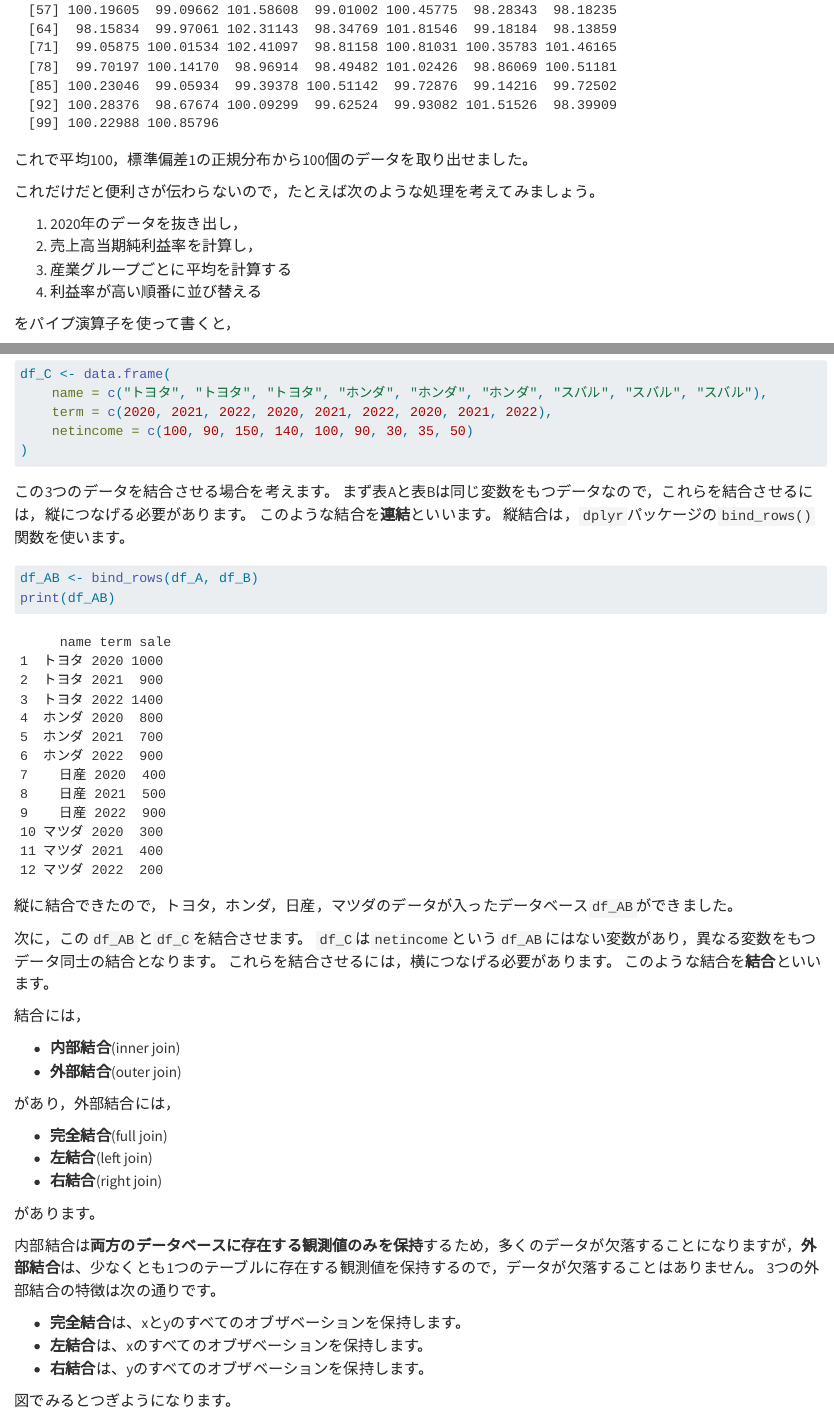
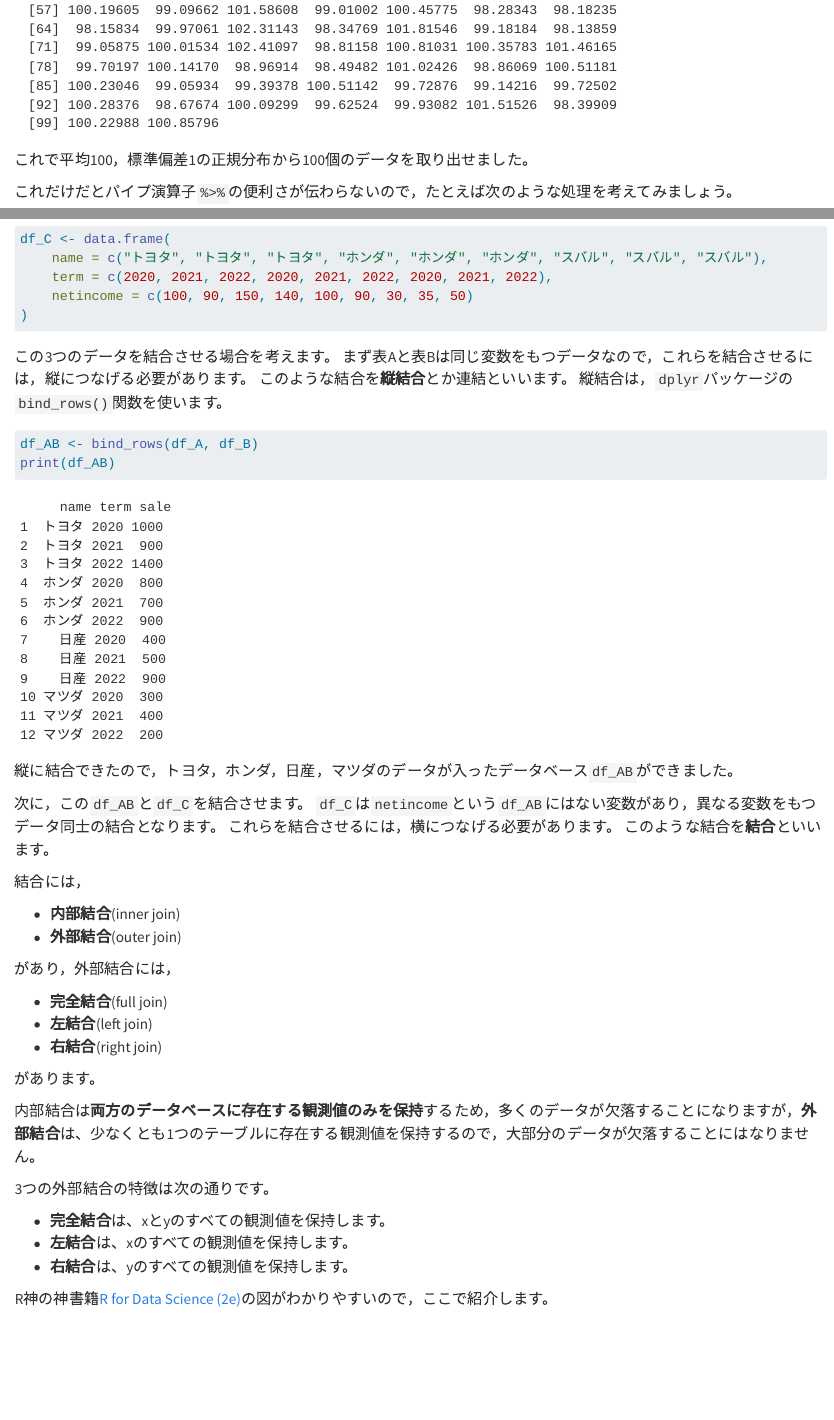
Before and after one commit to ma2ura/empirical_politics, a Quarto document (Empoli_Chap05.qmd): the page in a window 1100 px wide, from 4490 px down, and a second part further down, joined at a grey line. Rendered offline with R 4.5, knitr and Pandoc in place of Quarto, with nearby package versions; drawn as R Markdown's standard HTML page in place of the format the file asks for; code that draws random numbers runs with fixed seeds of ours; some code elsewhere in the file could not run offline.

Commit message:
説明の追加

```diff
--- a/Empoli_Chap05.qmd
+++ b/Empoli_Chap05.qmd
@@ -170,7 +170,7 @@
 これで平均100，標準偏差1の正規分布から100個のデータを取り出せました。
 
 
-これだけだと便利さが伝わらないので，たとえば次のような処理を考えてみましょう。
+これだけだとパイプ演算子`%>%`の便利さが伝わらないので，たとえば次のような処理を考えてみましょう。
 
 1. 2020年のデータを抜き出し，
 2. 売上高当期純利益率を計算し，
@@ -567,7 +570,7 @@
 
 この3つのデータを結合させる場合を考えます。
 まず表Aと表Bは同じ変数をもつデータなので，これらを結合させるには，縦につなげる必要があります。
-このような結合を**連結**といいます。
+このような結合を**縦結合**とか連結といいます。
 縦結合は，`dplyr`パッケージの`bind_rows()`関数を使います。
 
 
@@ -595,14 +598,15 @@
 
 があります。
 
-内部結合は**両方のデータベースに存在する観測値のみを保持**するため，多くのデータが欠落することになりますが，**外部結合**は、少なくとも1つのテーブルに存在する観測値を保持するので，データが欠落することはありません。
+内部結合は**両方のデータベースに存在する観測値のみを保持**するため，多くのデータが欠落することになりますが，**外部結合**は、少なくとも1つのテーブルに存在する観測値を保持するので，大部分のデータが欠落することにはなりません。
+
 3つの外部結合の特徴は次の通りです。
 
-- **完全結合**は、xとyのすべてのオブザベーションを保持します。
-- **左結合**は、xのすべてのオブザベーションを保持します。
-- **右結合**は、yのすべてのオブザベーションを保持します。
+- **完全結合**は、xとyのすべての観測値を保持します。
+- **左結合**は、xのすべての観測値を保持します。
+- **右結合**は、yのすべての観測値を保持します。
 
-図でみるとつぎようになります。
+R神の神書籍[R for Data Science (2e)](https://r4ds.hadley.nz/)の図がわかりやすいので，ここで紹介します。
 
 ![外部結合の例](img/R4D_join.png)
 
```
Also changed, not shown: Empoli_Chap05.qmd (5 more changed lines).
